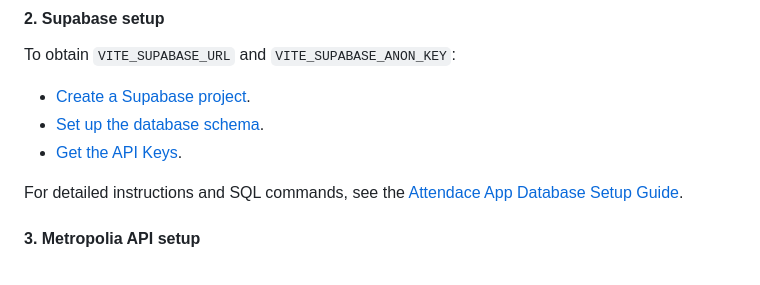
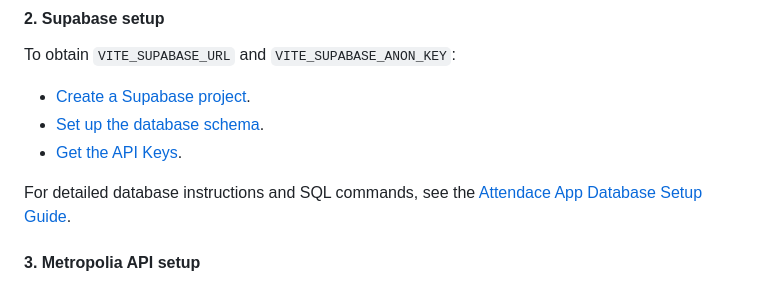
Before and after one commit to gromov-ivan/attendance-app, a Markdown page: README.md, the part around the change. Drawn GitHub-style.

```diff
--- a/README.md
+++ b/README.md
@@ -60,7 +60,7 @@ To obtain `VITE_SUPABASE_URL` and `VITE_SUPABASE_ANON_KEY`:
 - [Set up the database schema](https://supabase.com/docs/guides/getting-started/tutorials/with-react#set-up-the-database-schema).
 - [Get the API Keys](https://supabase.com/docs/guides/getting-started/tutorials/with-react#get-the-api-keys).
 
-For detailed instructions and SQL commands, see the [Attendace App Database Setup Guide](./DATABASE_SETUP.md).
+For detailed database instructions and SQL commands, see the [Attendace App Database Setup Guide](./DATABASE_SETUP.md).
 
 #### 3. Metropolia API setup
 To get the Metropolia API key for `VITE_API_KEY_METROPOLIA`, follow the instructions in the [Metropolia guide](https://wiki.metropolia.fi/pages/viewpage.action?pageId=84543748).
```
